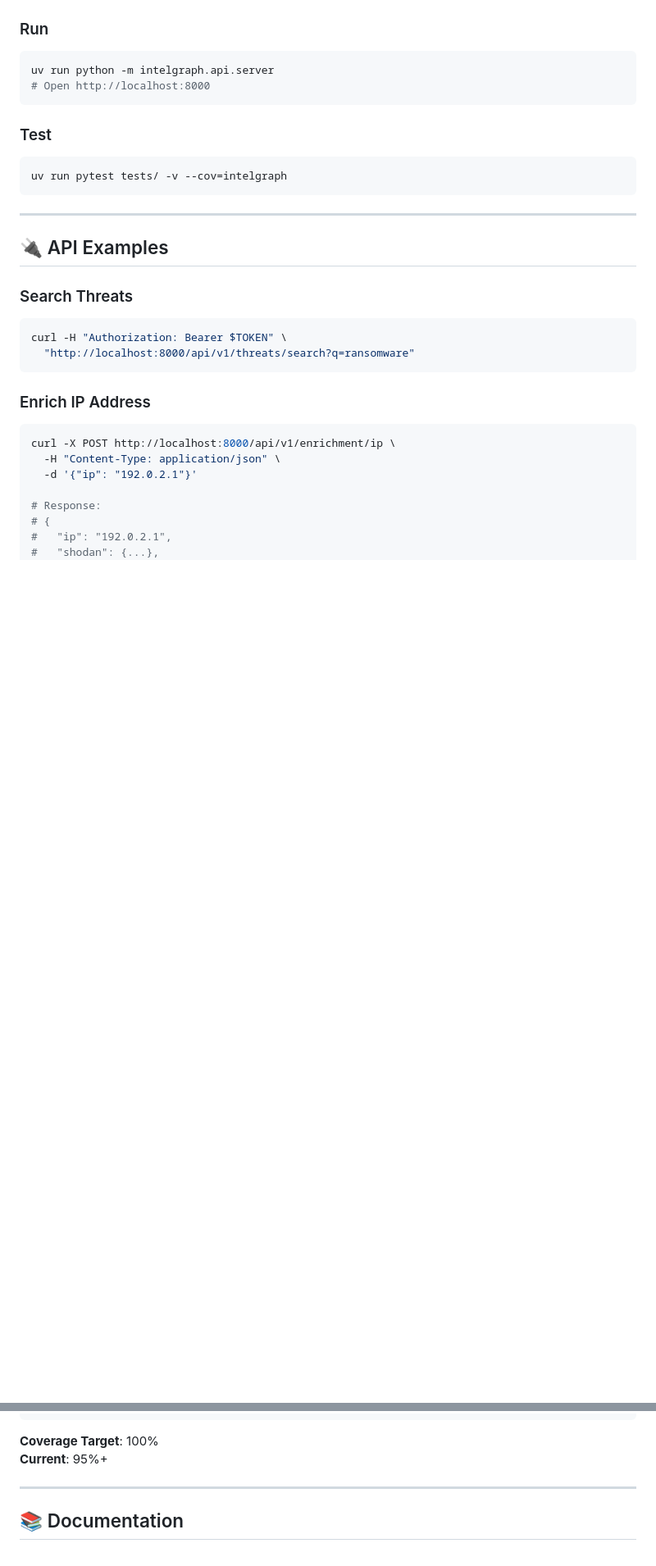
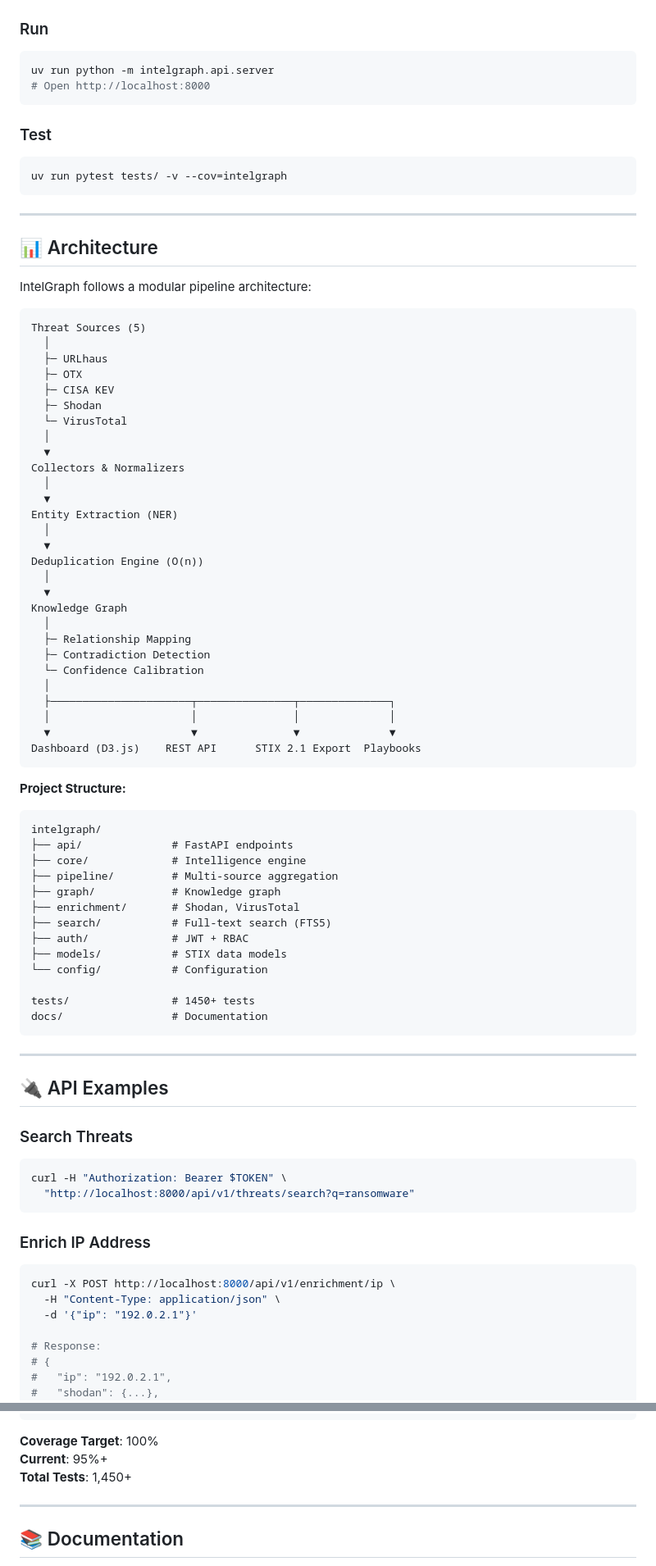
Before and after one commit to Berkayy123-h/intelgraph, a Markdown page: README.md, 2 parts joined by grey strips. Shown at 82% size. Drawn GitHub-style; blank space fills up the shorter version.

Commit message:
Polish README: Improve positioning, add architecture diagram, enhance professionalism

````diff
--- a/README.md
+++ b/README.md
@@ -139,6 +139,60 @@ uv run pytest tests/ -v --cov=intelgraph
 
 ---
 
+## 📊 Architecture
+
+IntelGraph follows a modular pipeline architecture:
+
+```
+Threat Sources (5)
+  │
+  ├─ URLhaus
+  ├─ OTX
+  ├─ CISA KEV
+  ├─ Shodan
+  └─ VirusTotal
+  │
+  ▼
+Collectors & Normalizers
+  │
+  ▼
+Entity Extraction (NER)
+  │
+  ▼
+Deduplication Engine (O(n))
+  │
+  ▼
+Knowledge Graph
+  │
+  ├─ Relationship Mapping
+  ├─ Contradiction Detection
+  └─ Confidence Calibration
+  │
+  ├──────────────────────┬───────────────┬──────────────┐
+  │                      │               │              │
+  ▼                      ▼               ▼              ▼
+Dashboard (D3.js)    REST API      STIX 2.1 Export  Playbooks
+```
+
+**Project Structure:**
+```
+intelgraph/
+├── api/              # FastAPI endpoints
+├── core/             # Intelligence engine
+├── pipeline/         # Multi-source aggregation
+├── graph/            # Knowledge graph
+├── enrichment/       # Shodan, VirusTotal
+├── search/           # Full-text search (FTS5)
+├── auth/             # JWT + RBAC
+├── models/           # STIX data models
+└── config/           # Configuration
+
+tests/                # 1450+ tests
+docs/                 # Documentation
+```
+
+---
+
 ## 🔌 API Examples
 
 ### Search Threats
@@ -211,6 +255,7 @@ uv run pytest tests/test_pipeline.py -v
 
 **Coverage Target**: 100%
 **Current**: 95%+
+**Total Tests**: 1,450+
 
 ---
 
````
Also changed, not shown: other parts of README.md (+28 -38 lines).
